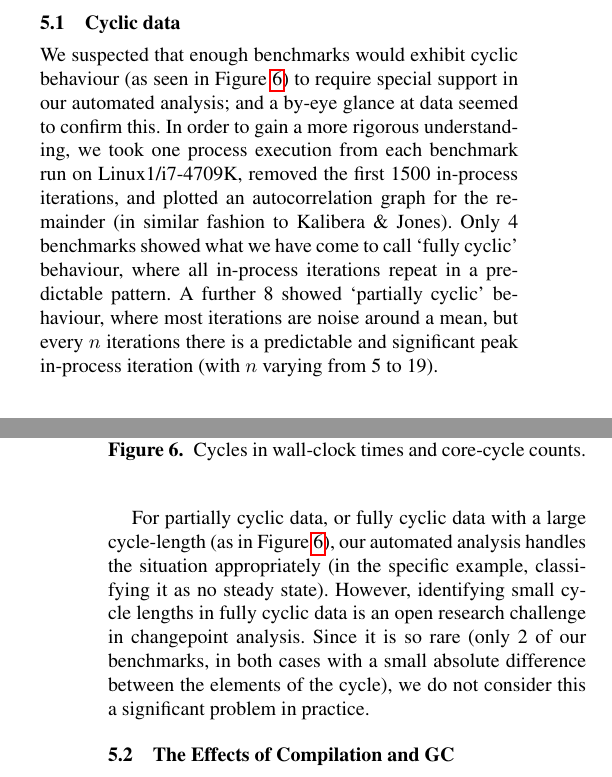
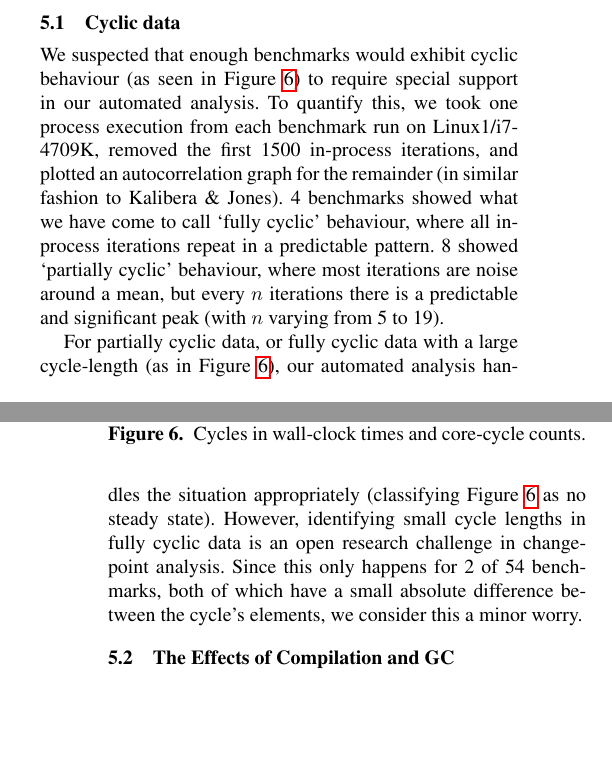
Before and after one commit to softdevteam/warmup_paper, a LaTeX paper (warmup.tex): two parts of the columns of pages 7 and 8 of 11, joined at a grey line, cut so that both start at the same text, the shorter picture padded with empty space. Compiled offline with pdfLaTeX; a missing font is replaced by an installed copy or a similar font.

Commit message:
Edit the cyclic section down a bit.

```diff
--- a/warmup.tex
+++ b/warmup.tex
@@ -769,25 +769,22 @@ APERF/MPERF ratio between \laurie{i guess something like 0.97 and 1.03?}.
 
 We suspected that enough benchmarks
 would exhibit cyclic behaviour (as seen in Figure~\ref{fig:examples:cycles}) to
-require special support in our automated analysis; and a by-eye glance at
-data seemed to confirm this. In order to gain a more rigorous
-understanding, we took one process
+require special support in our automated analysis. To quantify this, we took one process
 execution from each benchmark run on \bencherthree, removed the first 1500
 in-process iterations, and plotted an autocorrelation graph for the remainder
-(in similar fashion to \kalibera). Only 4 benchmarks showed what we have come to
+(in similar fashion to \kalibera). 4 benchmarks showed what we have come to
 call `fully cyclic' behaviour, where all in-process iterations repeat in a
-predictable pattern. A further 8 showed `partially cyclic' behaviour, where
+predictable pattern. 8 showed `partially cyclic' behaviour, where
 most iterations are noise around a mean, but every $n$ iterations there is a
-predictable and significant peak in-process iteration (with $n$ varying from 5
-to 19).
+predictable and significant peak (with $n$ varying from 5 to 19).
 
 For partially cyclic data, or fully cyclic data with a large cycle-length (as in
 Figure~\ref{fig:examples:cycles}), our automated analysis handles the situation
-appropriately (in the specific example, classifying it as no steady state).
+appropriately (classifying Figure~\ref{fig:examples:cycles} as no steady state).
 However, identifying small cycle lengths in fully cyclic data is
-an open research challenge in changepoint analysis. Since it is so rare (only 2
-of our benchmarks, in both cases with a small absolute difference between the
-elements of the cycle), we do not consider this a significant problem in practice.
+an open research challenge in changepoint analysis. Since this only happens for 2
+of 54 benchmarks, both of which have a small absolute difference between the
+cycle's elements, we consider this a minor worry.
 
 
 \subsection{The Effects of Compilation and GC}
```
